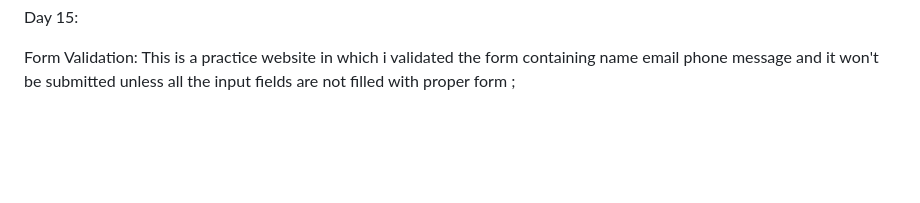
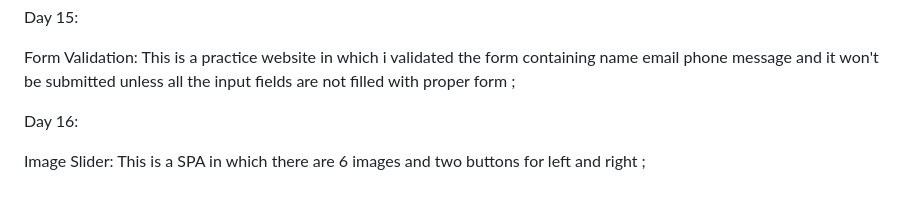
Before and after one commit to yuvraj2singh/20_day_20_projects, a Markdown page: README.md, the part around the change. GitHub-like rendering; blank space fills up the shorter version.

```diff
--- a/README.md
+++ b/README.md
@@ -61,3 +61,7 @@ Password show hide: This is a SPA in which on click eye button u can show and hi
 Day 15:
 
 Form Validation: This is a practice website in which i validated the form containing name email phone message and it won't be submitted unless all the input fields are not filled with proper form ;
+
+Day 16:
+
+Image Slider: This is a SPA in which there are 6 images and two buttons for left and right ;
```
